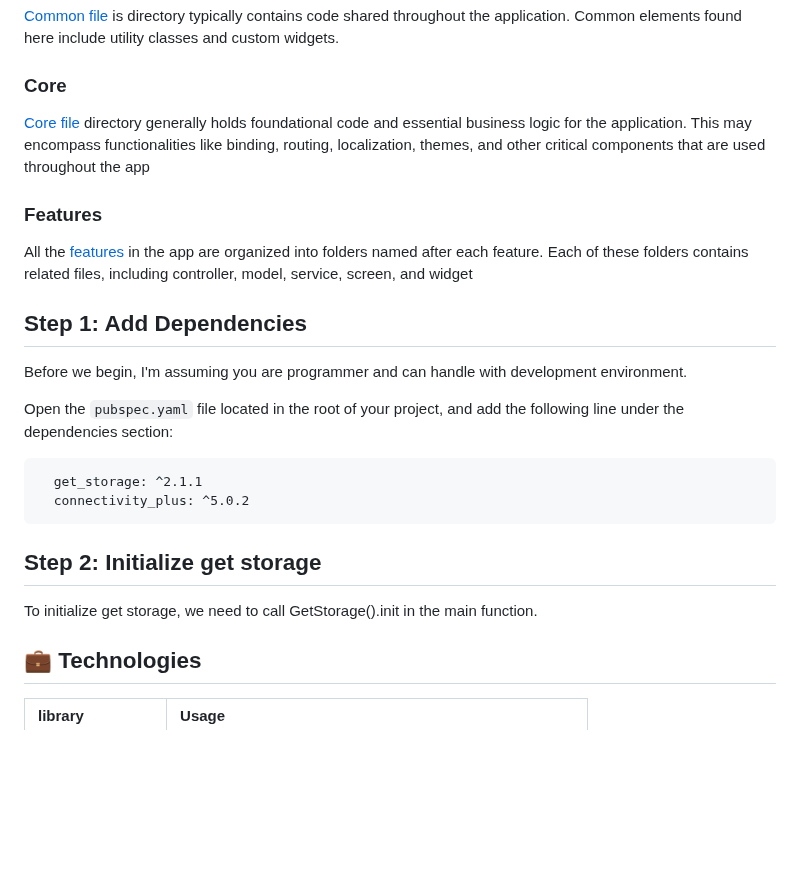
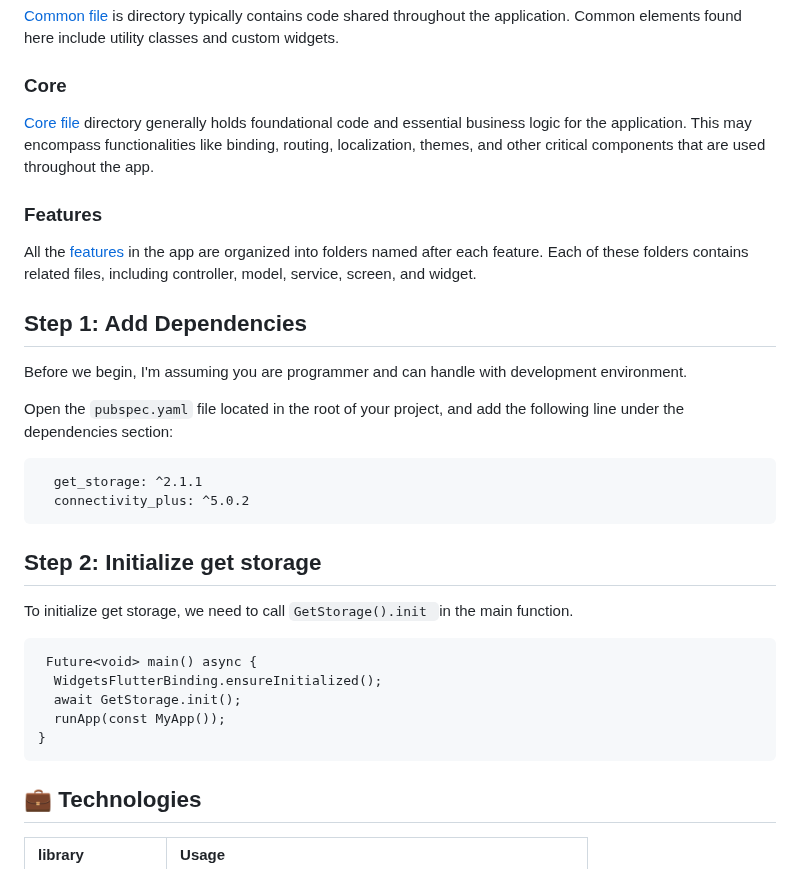
Before and after one commit to afnanalmohd/task_flutterr, a Markdown page: README.md, the part around the change. GitHub-like rendering; blank space fills up the shorter version.

````diff
--- a/README.md
+++ b/README.md
@@ -65,12 +65,12 @@ getStorage
 
 ### Core
 
- <a href="https://github.com/The-Garage-Tech-Team/mbshir/tree/ba8951b81e92183d62e80e72675f5c24207888df/lib/core">Core file</a> directory generally holds foundational code and essential business logic for the application. This may encompass functionalities like binding, routing, localization, themes, and other critical components that are used throughout the app
+ <a href="https://github.com/The-Garage-Tech-Team/mbshir/tree/ba8951b81e92183d62e80e72675f5c24207888df/lib/core">Core file</a> directory generally holds foundational code and essential business logic for the application. This may encompass functionalities like binding, routing, localization, themes, and other critical components that are used throughout the app.
 
 
 ### Features
 
- All the <a href="https://github.com/The-Garage-Tech-Team/mbshir/tree/main/lib/feature">features</a> in the app are organized into folders named after each feature. Each of these folders contains related files, including controller, model, service, screen, and widget
+ All the <a href="https://github.com/The-Garage-Tech-Team/mbshir/tree/main/lib/feature">features</a> in the app are organized into folders named after each feature. Each of these folders contains related files, including controller, model, service, screen, and widget.
 
 
 ## Step 1: Add Dependencies
@@ -88,8 +88,15 @@
 
 ## Step 2: Initialize get storage
 
-To initialize get storage, we need to call GetStorage().init in the main function.
+To initialize get storage, we need to call ```GetStorage().init ```in the main function.
 
+```
+ Future<void> main() async {
+  WidgetsFlutterBinding.ensureInitialized();
+  await GetStorage.init();
+  runApp(const MyApp());
+}
+```
 
 
 
````
